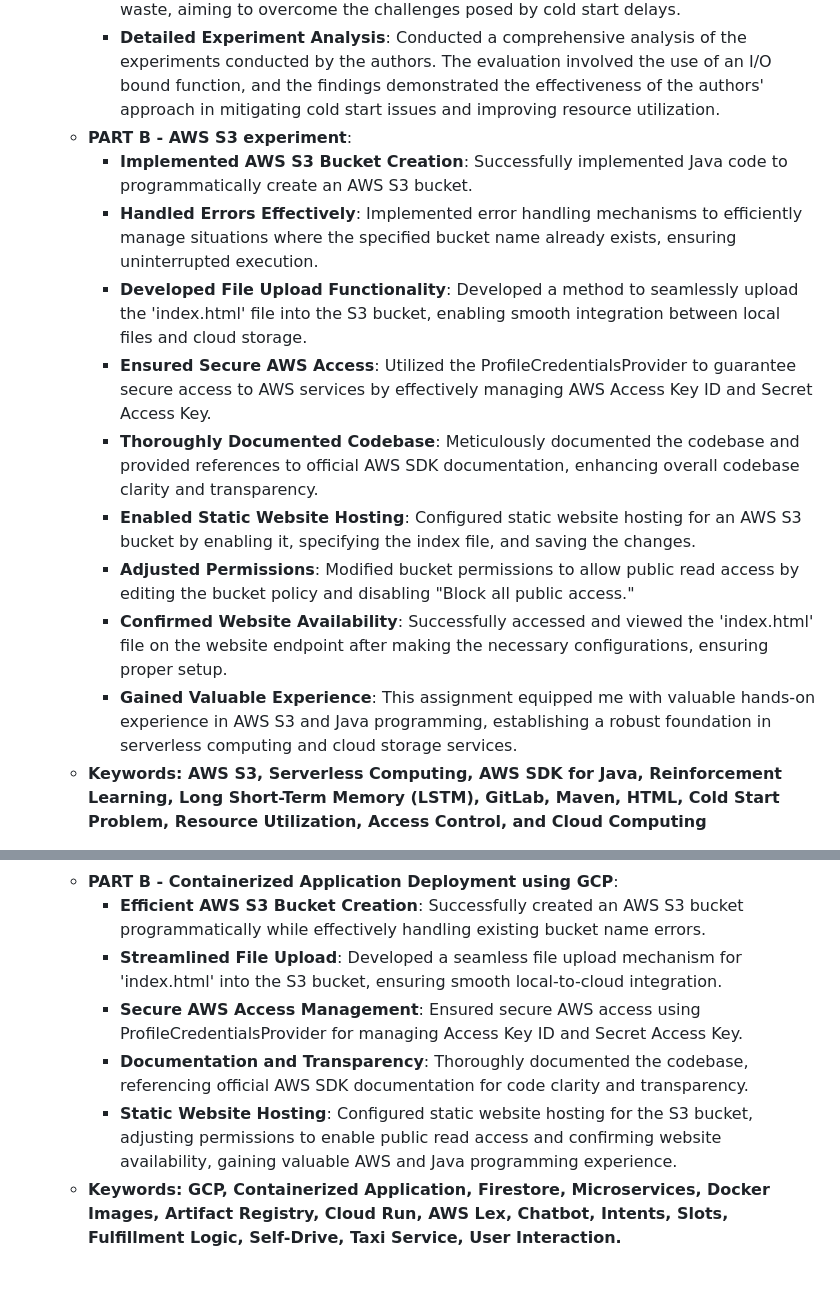
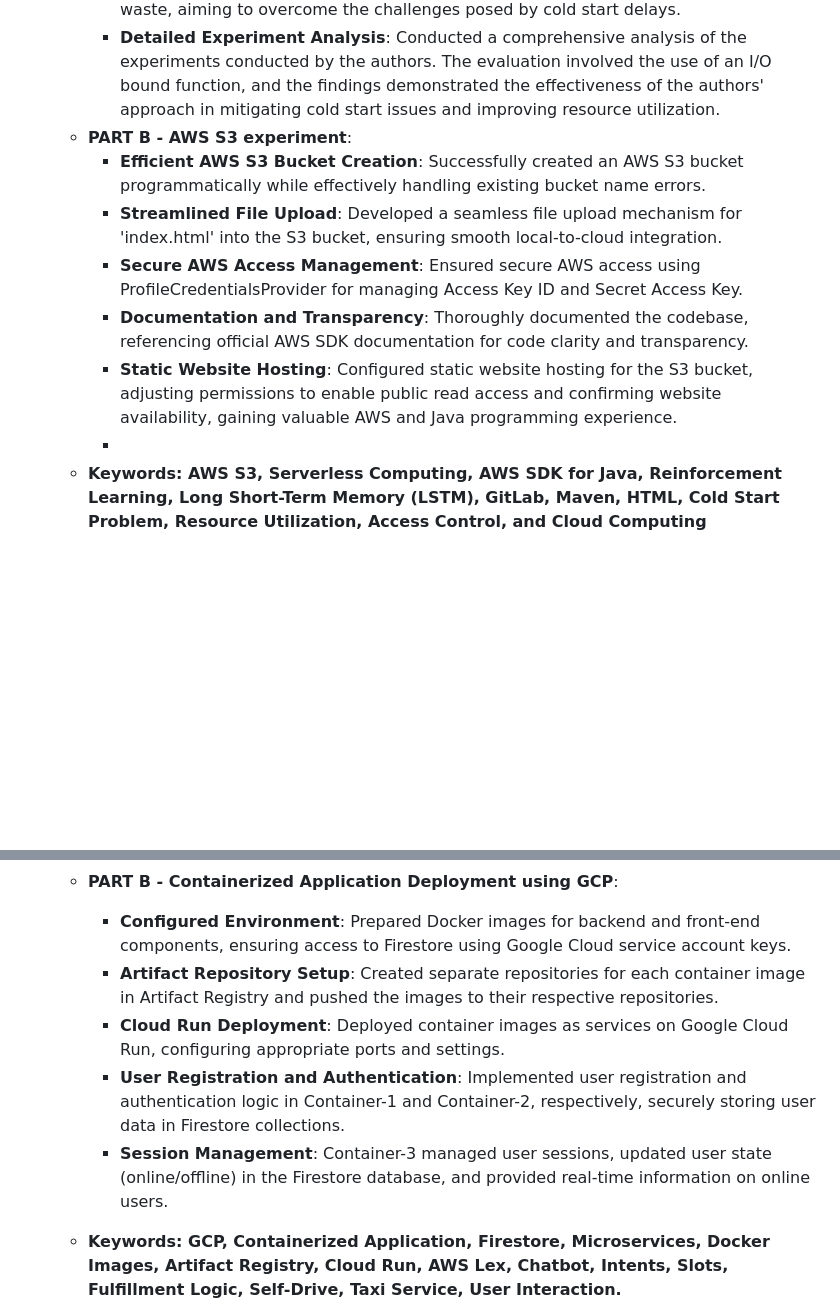
Before and after one commit to VikramVenkatapathi/CSCI-5410-Serverless-Data-Processing, a Markdown page: README.md, 2 parts joined by grey strips. Rendered like a GitHub page; blank space fills up the shorter version.

```diff
--- a/README.md
+++ b/README.md
@@ -8,15 +8,12 @@
       - **Identified Key Issue**: Pinpointed the primary issue addressed in the paper. The paper's main focus is optimizing serverless performance while minimizing memory waste, aiming to overcome the challenges posed by cold start delays.
       - **Detailed Experiment Analysis**: Conducted a comprehensive analysis of the experiments conducted by the authors. The evaluation involved the use of an I/O bound function, and the findings demonstrated the effectiveness of the authors' approach in mitigating cold start issues and improving resource utilization.
    - **PART B - AWS S3 experiment**:
-      - **Implemented AWS S3 Bucket Creation**: Successfully implemented Java code to programmatically create an AWS S3 bucket.
-      - **Handled Errors Effectively**: Implemented error handling mechanisms to efficiently manage situations where the specified bucket name already exists, ensuring uninterrupted execution.
-      - **Developed File Upload Functionality**: Developed a method to seamlessly upload the 'index.html' file into the S3 bucket, enabling smooth integration between local files and cloud storage.
-      - **Ensured Secure AWS Access**: Utilized the ProfileCredentialsProvider to guarantee secure access to AWS services by effectively managing AWS Access Key ID and Secret Access Key.
-      - **Thoroughly Documented Codebase**: Meticulously documented the codebase and provided references to official AWS SDK documentation, enhancing overall codebase clarity and transparency.
-      - **Enabled Static Website Hosting**: Configured static website hosting for an AWS S3 bucket by enabling it, specifying the index file, and saving the changes.
-      - **Adjusted Permissions**: Modified bucket permissions to allow public read access by editing the bucket policy and disabling "Block all public access."
-      - **Confirmed Website Availability**: Successfully accessed and viewed the 'index.html' file on the website endpoint after making the necessary configurations, ensuring proper setup.
-      - **Gained Valuable Experience**: This assignment equipped me with valuable hands-on experience in AWS S3 and Java programming, establishing a robust foundation in serverless computing and cloud storage services.
+      - **Efficient AWS S3 Bucket Creation**: Successfully created an AWS S3 bucket programmatically while effectively handling existing bucket name errors.
+      - **Streamlined File Upload**: Developed a seamless file upload mechanism for 'index.html' into the S3 bucket, ensuring smooth local-to-cloud integration.
+      - **Secure AWS Access Management**: Ensured secure AWS access using ProfileCredentialsProvider for managing Access Key ID and Secret Access Key.
+      - **Documentation and Transparency**: Thoroughly documented the codebase, referencing official AWS SDK documentation for code clarity and transparency.
+      - **Static Website Hosting**: Configured static website hosting for the S3 bucket, adjusting permissions to enable public read access and confirming website availability, gaining valuable AWS and Java programming experience.
+      -
    - **Keywords: AWS S3, Serverless Computing, AWS SDK for Java, Reinforcement Learning, Long Short-Term Memory (LSTM), GitLab, Maven, HTML, Cold Start Problem, Resource Utilization, Access Control, and Cloud Computing**
 
 2. **[Assignment 2](https://github.com/VikramVenkatapathi/CSCI-5410-Serverless-Data-Processing/tree/main/A2):**
@@ -25,11 +22,12 @@
       -  **Identified Key Issue**: The primary issue addressed in the paper is the efficient design and performance evaluation of distributed systems across multiple cloud platforms. It emphasizes the challenges of provisioning, configuration management, load balancing, and migration in such multi-cloud setups.
       -  **Detailed Experiment Analysis**: Extensive examination of the experiments carried out in the paper. The experiments involved setting up a test environment with multiple cloud providers, deploying a distributed application using Docker Swarm, and evaluating various performance metrics. These experiments validated the effectiveness of the proposed framework in terms of resource utilization, fault tolerance, and scalability.
    -  **PART B - Containerized Application Deployment using GCP**:
-      - **Efficient AWS S3 Bucket Creation**: Successfully created an AWS S3 bucket programmatically while effectively handling existing bucket name errors.
-      - **Streamlined File Upload**: Developed a seamless file upload mechanism for 'index.html' into the S3 bucket, ensuring smooth local-to-cloud integration.
-      - **Secure AWS Access Management**: Ensured secure AWS access using ProfileCredentialsProvider for managing Access Key ID and Secret Access Key.
-      - **Documentation and Transparency**: Thoroughly documented the codebase, referencing official AWS SDK documentation for code clarity and transparency.
-      - **Static Website Hosting**: Configured static website hosting for the S3 bucket, adjusting permissions to enable public read access and confirming website availability, gaining valuable AWS and Java programming experience.
+      - **Configured Environment**: Prepared Docker images for backend and front-end components, ensuring access to Firestore using Google Cloud service account keys.
+      - **Artifact Repository Setup**: Created separate repositories for each container image in Artifact Registry and pushed the images to their respective repositories.
+      - **Cloud Run Deployment**: Deployed container images as services on Google Cloud Run, configuring appropriate ports and settings.
+      - **User Registration and Authentication**: Implemented user registration and authentication logic in Container-1 and Container-2, respectively, securely storing user data in Firestore collections.
+      - **Session Management**: Container-3 managed user sessions, updated user state (online/offline) in the Firestore database, and provided real-time information on online users.
+
    - **Keywords: GCP, Containerized Application, Firestore, Microservices, Docker Images, Artifact Registry, Cloud Run, AWS Lex, Chatbot, Intents, Slots, Fulfillment Logic, Self-Drive, Taxi Service, User Interaction.**
 
 3. **[Assignment 3](https://github.com/VikramVenkatapathi/CSCI-5410-Serverless-Data-Processing/tree/main/A3):**
```
Also changed, not shown: other parts of README.md (+2 -1 lines).
